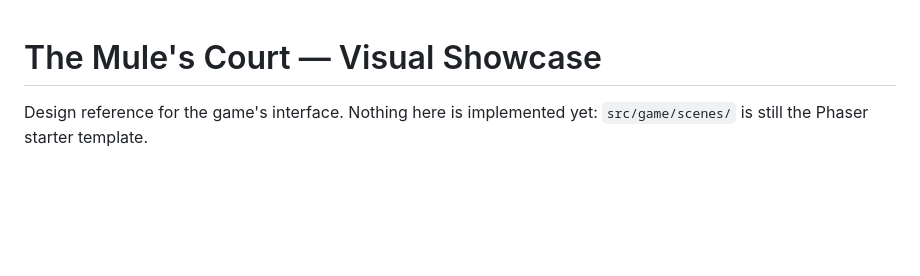
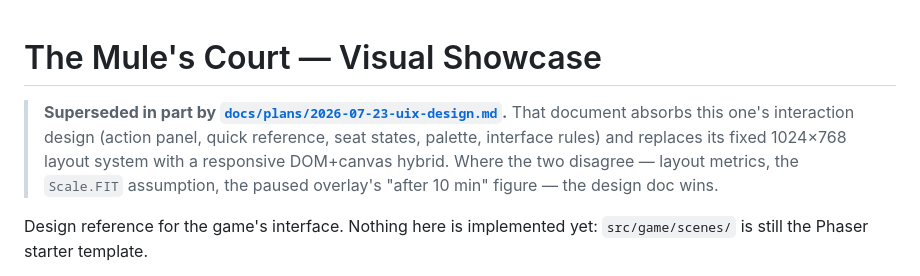
Before and after one commit to TuesdayCrowd/the-mules-court, a Markdown page: VISUAL_SHOWCASE.md, the part around the change. Drawn GitHub-style; blank space fills up the shorter version.

```diff
--- a/VISUAL_SHOWCASE.md
+++ b/VISUAL_SHOWCASE.md
@@ -1,4 +1,6 @@
 # The Mule's Court — Visual Showcase
+
+> **Superseded in part by [`docs/plans/2026-07-23-uix-design.md`](docs/plans/2026-07-23-uix-design.md).** That document absorbs this one's interaction design (action panel, quick reference, seat states, palette, interface rules) and replaces its fixed 1024×768 layout system with a responsive DOM+canvas hybrid. Where the two disagree — layout metrics, the `Scale.FIT` assumption, the paused overlay's "after 10 min" figure — the design doc wins.
 
 Design reference for the game's interface. Nothing here is implemented yet: `src/game/scenes/` is still the Phaser starter template.
 
```
Also changed, not shown: docs/plans/2026-07-23-uix-design.md (added, +351 -0 lines).
